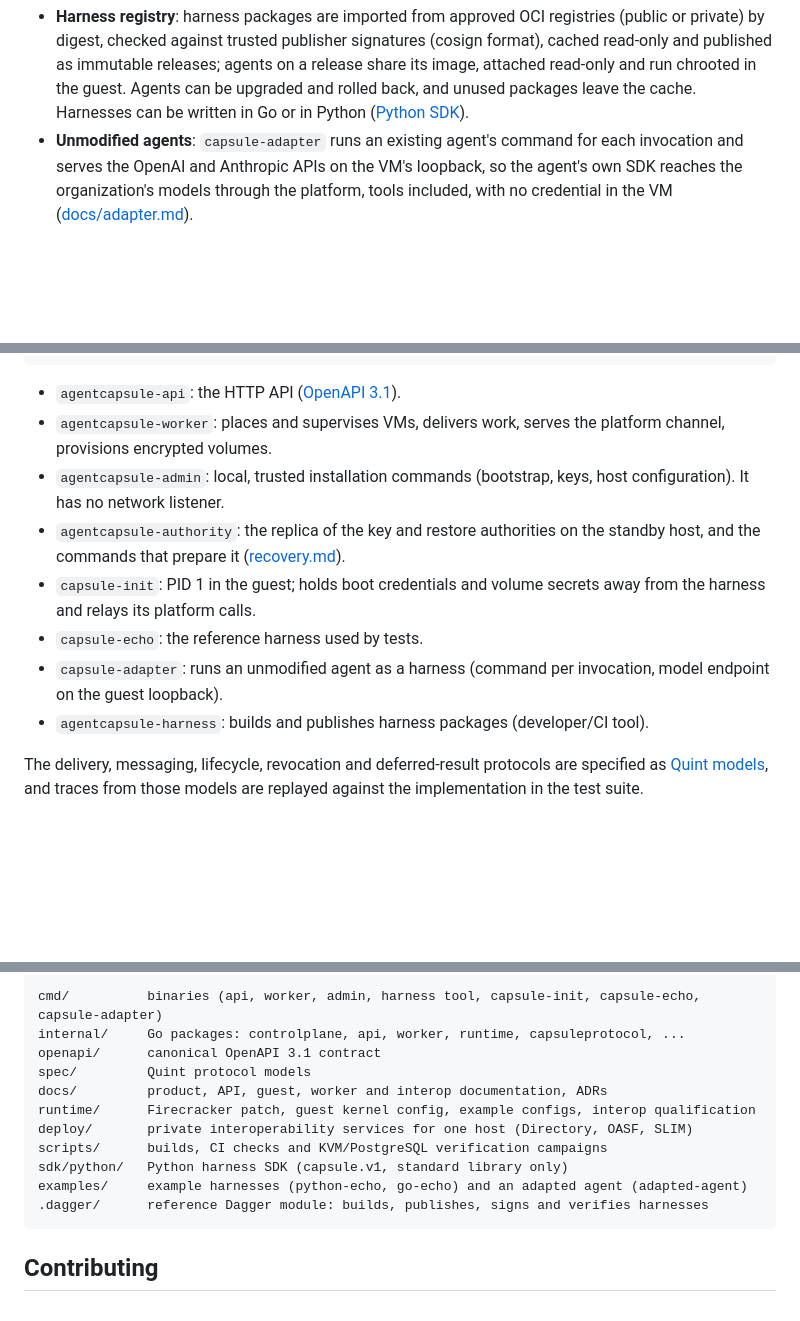
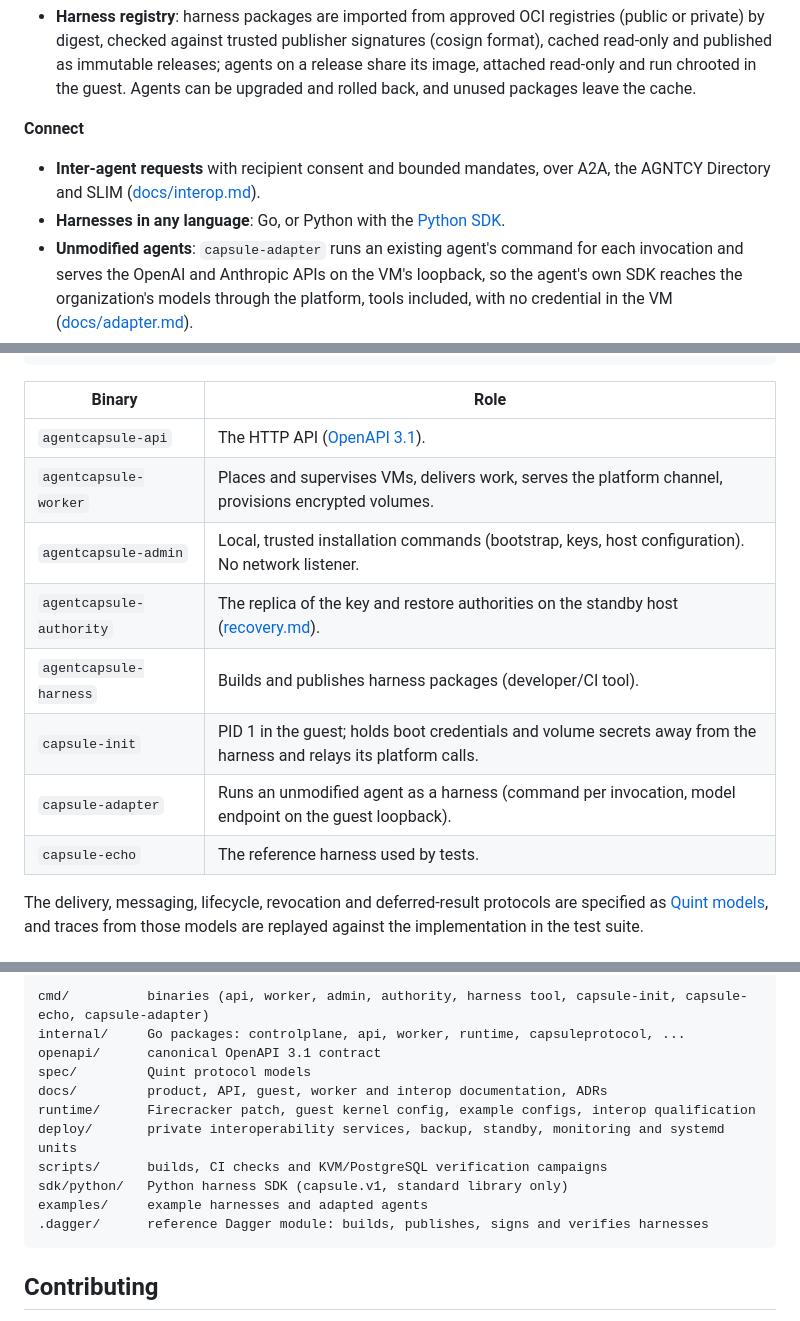
Before and after one commit to ArnaudGuiovanna/agentcapsule, a Markdown page: README.md, 3 parts joined by grey strips. Drawn GitHub-style; folded sections open; blank space fills up the shorter version.

````diff
--- a/README.md
+++ b/README.md
@@ -35,8 +80,14 @@ budgets.
   (public or private) by digest, checked against trusted publisher signatures (cosign
   format), cached read-only and published as immutable releases; agents on a release
   share its image, attached read-only and run chrooted in the guest. Agents can be
-  upgraded and rolled back, and unused packages leave the cache. Harnesses can be
-  written in Go or in Python ([Python SDK](sdk/python/README.md)).
+  upgraded and rolled back, and unused packages leave the cache.
+
+**Connect**
+
+- **Inter-agent requests** with recipient consent and bounded mandates, over A2A,
+  the AGNTCY Directory and SLIM ([docs/interop.md](docs/interop.md)).
+- **Harnesses in any language**: Go, or Python with the
+  [Python SDK](sdk/python/README.md).
 - **Unmodified agents**: `capsule-adapter` runs an existing agent's command for each
   invocation and serves the OpenAI and Anthropic APIs on the VM's loopback, so the
   agent's own SDK reaches the organization's models through the platform, tools
@@ -63,20 +114,16 @@ budgets.
                                    └──────────────────────────┘
 ```
 
-- `agentcapsule-api`: the HTTP API ([OpenAPI 3.1](openapi/openapi.yaml)).
-- `agentcapsule-worker`: places and supervises VMs, delivers work, serves the
-  platform channel, provisions encrypted volumes.
-- `agentcapsule-admin`: local, trusted installation commands (bootstrap, keys,
-  host configuration). It has no network listener.
-- `agentcapsule-authority`: the replica of the key and restore authorities on
-  the standby host, and the commands that prepare it
-  ([recovery.md](docs/recovery.md#the-authorities-replica-d-05)).
-- `capsule-init`: PID 1 in the guest; holds boot credentials and volume secrets away
-  from the harness and relays its platform calls.
-- `capsule-echo`: the reference harness used by tests.
-- `capsule-adapter`: runs an unmodified agent as a harness (command per
-  invocation, model endpoint on the guest loopback).
-- `agentcapsule-harness`: builds and publishes harness packages (developer/CI tool).
+| Binary | Role |
+|---|---|
+| `agentcapsule-api` | The HTTP API ([OpenAPI 3.1](openapi/openapi.yaml)). |
+| `agentcapsule-worker` | Places and supervises VMs, delivers work, serves the platform channel, provisions encrypted volumes. |
+| `agentcapsule-admin` | Local, trusted installation commands (bootstrap, keys, host configuration). No network listener. |
+| `agentcapsule-authority` | The replica of the key and restore authorities on the standby host ([recovery.md](docs/recovery.md#the-authorities-replica-d-05)). |
+| `agentcapsule-harness` | Builds and publishes harness packages (developer/CI tool). |
+| `capsule-init` | PID 1 in the guest; holds boot credentials and volume secrets away from the harness and relays its platform calls. |
+| `capsule-adapter` | Runs an unmodified agent as a harness (command per invocation, model endpoint on the guest loopback). |
+| `capsule-echo` | The reference harness used by tests. |
 
 The delivery, messaging, lifecycle, revocation and deferred-result protocols are
 specified as [Quint models](spec/), and traces from those models are replayed
@@ -144,14 +197,14 @@ Installation is not packaged yet. The building blocks are documented:
 
 ```
-cmd/          binaries (api, worker, admin, harness tool, capsule-init, capsule-echo, capsule-adapter)
+cmd/          binaries (api, worker, admin, authority, harness tool, capsule-init, capsule-echo, capsule-adapter)
 internal/     Go packages: controlplane, api, worker, runtime, capsuleprotocol, ...
 openapi/      canonical OpenAPI 3.1 contract
 spec/         Quint protocol models
 docs/         product, API, guest, worker and interop documentation, ADRs
 runtime/      Firecracker patch, guest kernel config, example configs, interop qualification
-deploy/       private interoperability services for one host (Directory, OASF, SLIM)
+deploy/       private interoperability services, backup, standby, monitoring and systemd units
 scripts/      builds, CI checks and KVM/PostgreSQL verification campaigns
 sdk/python/   Python harness SDK (capsule.v1, standard library only)
-examples/     example harnesses (python-echo, go-echo) and an adapted agent (adapted-agent)
+examples/     example harnesses and adapted agents
 .dagger/      reference Dagger module: builds, publishes, signs and verifies harnesses
 ```
````
Also changed, not shown: other parts of README.md (+71 -18 lines), docs/assets/readme/hero-dark.png (added), docs/assets/readme/hero-light.png (added).
